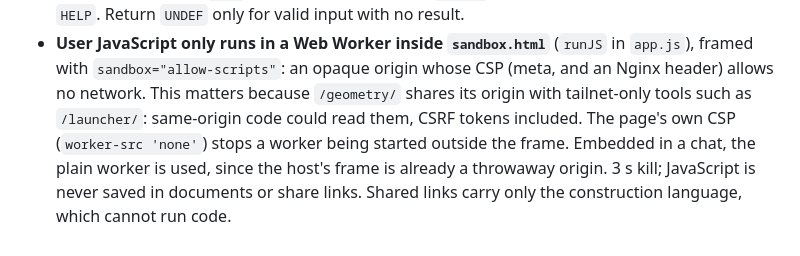
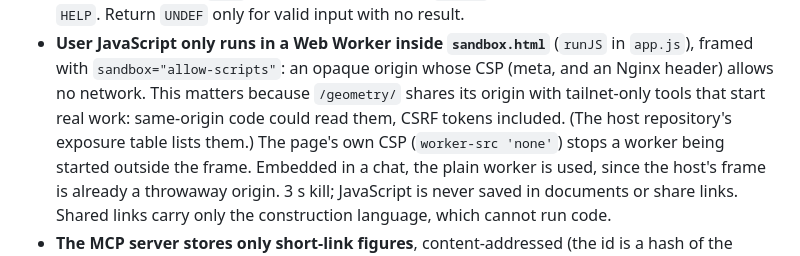
Before and after one commit to thanhan910/geometry-drawer, a Markdown page: AGENTS.md, the part around the change. GitHub-like rendering.

```diff
--- a/AGENTS.md
+++ b/AGENTS.md
@@ -115,8 +115,9 @@ calls `recompute(from)`.
 - **User JavaScript only runs in a Web Worker inside `sandbox.html`**
   (`runJS` in `app.js`), framed with `sandbox="allow-scripts"`: an opaque
   origin whose CSP (meta, and an Nginx header) allows no network. This
-  matters because `/geometry/` shares its origin with tailnet-only tools such
-  as `/launcher/`: same-origin code could read them, CSRF tokens included.
+  matters because `/geometry/` shares its origin with tailnet-only tools
+  that start real work: same-origin code could read them, CSRF tokens
+  included. (The host repository's exposure table lists them.)
   The page's own CSP (`worker-src 'none'`) stops a worker being started
   outside the frame. Embedded in a chat, the plain worker is used, since the
   host's frame is already a throwaway origin. 3 s kill; JavaScript is never
```
Also changed, not shown: docs/ARCHITECTURE.md (+7 -6 lines), docs/img/architecture-today.png.
